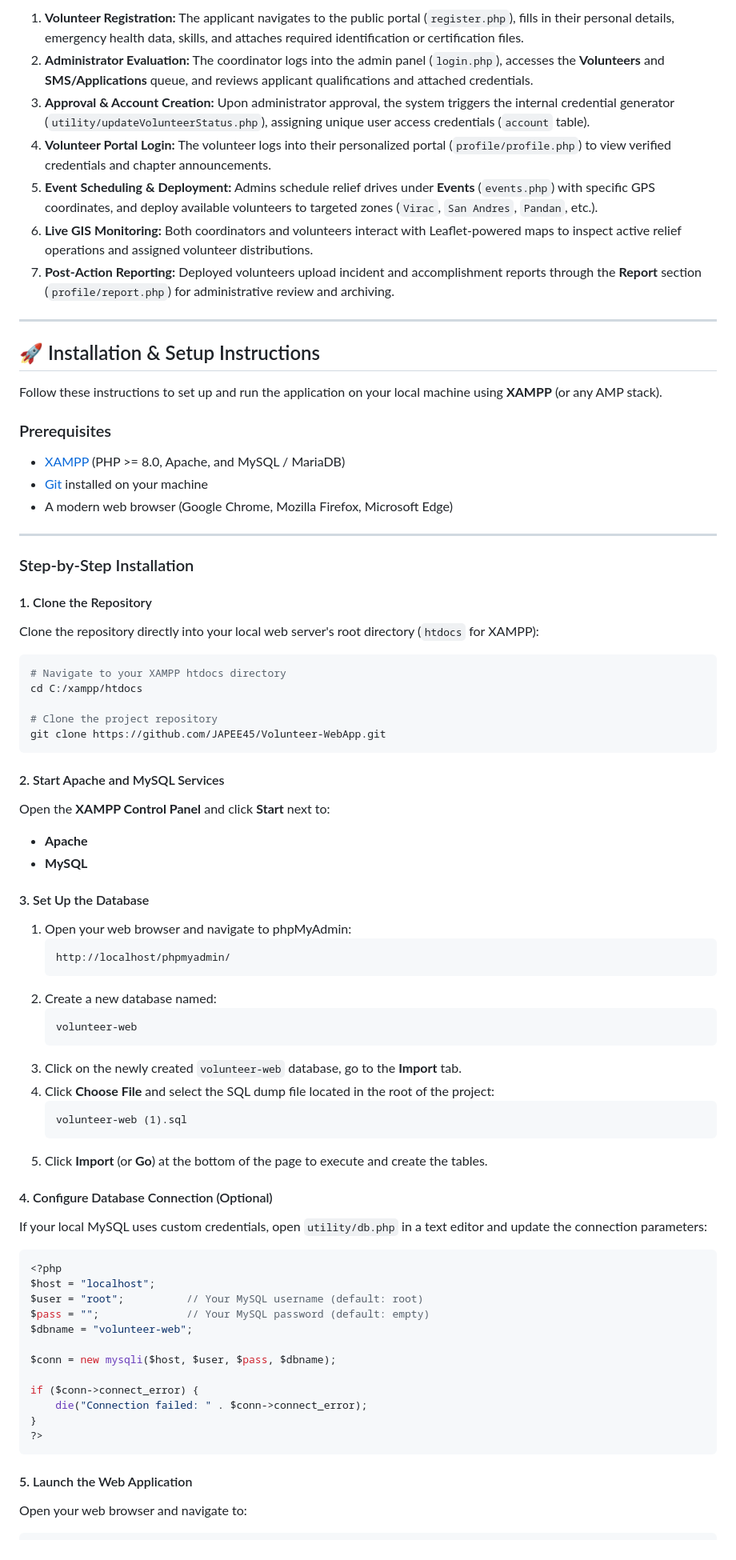
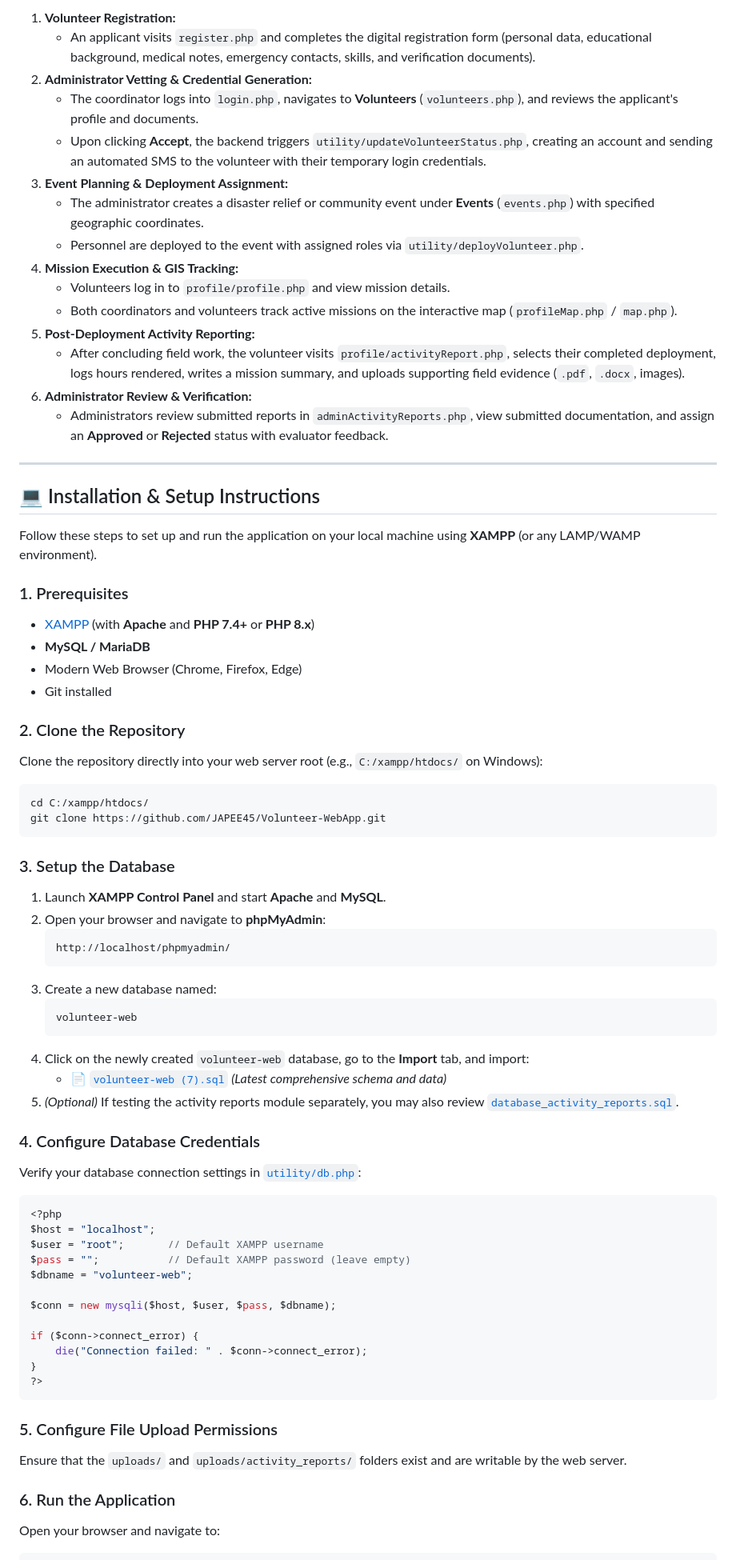
Before and after one commit to JAPEE45/Volunteer-WebApp, a Markdown page: README.md, the part around one of its changes. Shown at 80% size. GitHub-like rendering.

Commit message:
docs: update README with comprehensive features, academic background, and setup guide

````diff
--- a/README.md
+++ b/README.md
@@ -92,68 +90,63 @@ From multi-step digital applicant vetting and automated credential generation to
 ```
 
-1. **Volunteer Registration:** The applicant navigates to the public portal (`register.php`), fills in their personal details, emergency health data, skills, and attaches required identification or certification files.
-2. **Administrator Evaluation:** The coordinator logs into the admin panel (`login.php`), accesses the **Volunteers** and **SMS/Applications** queue, and reviews applicant qualifications and attached credentials.
-3. **Approval & Account Creation:** Upon administrator approval, the system triggers the internal credential generator (`utility/updateVolunteerStatus.php`), assigning unique user access credentials (`account` table).
-4. **Volunteer Portal Login:** The volunteer logs into their personalized portal (`profile/profile.php`) to view verified credentials and chapter announcements.
-5. **Event Scheduling & Deployment:** Admins schedule relief drives under **Events** (`events.php`) with specific GPS coordinates, and deploy available volunteers to targeted zones (`Virac`, `San Andres`, `Pandan`, etc.).
-6. **Live GIS Monitoring:** Both coordinators and volunteers interact with Leaflet-powered maps to inspect active relief operations and assigned volunteer distributions.
-7. **Post-Action Reporting:** Deployed volunteers upload incident and accomplishment reports through the **Report** section (`profile/report.php`) for administrative review and archiving.
+1. **Volunteer Registration:**
+   * An applicant visits `register.php` and completes the digital registration form (personal data, educational background, medical notes, emergency contacts, skills, and verification documents).
+2. **Administrator Vetting & Credential Generation:**
+   * The coordinator logs into `login.php`, navigates to **Volunteers** (`volunteers.php`), and reviews the applicant's profile and documents.
+   * Upon clicking **Accept**, the backend triggers `utility/updateVolunteerStatus.php`, creating an account and sending an automated SMS to the volunteer with their temporary login credentials.
+3. **Event Planning & Deployment Assignment:**
+   * The administrator creates a disaster relief or community event under **Events** (`events.php`) with specified geographic coordinates.
+   * Personnel are deployed to the event with assigned roles via `utility/deployVolunteer.php`.
+4. **Mission Execution & GIS Tracking:**
+   * Volunteers log in to `profile/profile.php` and view mission details.
+   * Both coordinators and volunteers track active missions on the interactive map (`profileMap.php` / `map.php`).
+5. **Post-Deployment Activity Reporting:**
+   * After concluding field work, the volunteer visits `profile/activityReport.php`, selects their completed deployment, logs hours rendered, writes a mission summary, and uploads supporting field evidence (`.pdf`, `.docx`, images).
+6. **Administrator Review & Verification:**
+   * Administrators review submitted reports in `adminActivityReports.php`, view submitted documentation, and assign an **Approved** or **Rejected** status with evaluator feedback.
 
 ---
 
-## 🚀 Installation & Setup Instructions
+## 💻 Installation & Setup Instructions
 
-Follow these instructions to set up and run the application on your local machine using **XAMPP** (or any AMP stack).
+Follow these steps to set up and run the application on your local machine using **XAMPP** (or any LAMP/WAMP environment).
 
-### Prerequisites
-* [XAMPP](https://www.apachefriends.org/) (PHP >= 8.0, Apache, and MySQL / MariaDB)
-* [Git](https://git-scm.com/) installed on your machine
-* A modern web browser (Google Chrome, Mozilla Firefox, Microsoft Edge)
+### 1. Prerequisites
+* [XAMPP](https://www.apachefriends.org/) (with **Apache** and **PHP 7.4+** or **PHP 8.x**)
+* **MySQL / MariaDB**
+* Modern Web Browser (Chrome, Firefox, Edge)
+* Git installed
 
----
-
-### Step-by-Step Installation
-
-#### 1. Clone the Repository
-Clone the repository directly into your local web server's root directory (`htdocs` for XAMPP):
+### 2. Clone the Repository
+Clone the repository directly into your web server root (e.g., `C:/xampp/htdocs/` on Windows):
 
 ```bash
-# Navigate to your XAMPP htdocs directory
-cd C:/xampp/htdocs
-
-# Clone the project repository
+cd C:/xampp/htdocs/
 git clone https://github.com/JAPEE45/Volunteer-WebApp.git
 ```
 
-#### 2. Start Apache and MySQL Services
-Open the **XAMPP Control Panel** and click **Start** next to:
-* **Apache**
-* **MySQL**
-
-#### 3. Set Up the Database
-1. Open your web browser and navigate to phpMyAdmin:
+### 3. Setup the Database
+1. Launch **XAMPP Control Panel** and start **Apache** and **MySQL**.
+2. Open your browser and navigate to **phpMyAdmin**:
    ```
    http://localhost/phpmyadmin/
    ```
-2. Create a new database named:
+3. Create a new database named:
    ```sql
    volunteer-web
    ```
-3. Click on the newly created `volunteer-web` database, go to the **Import** tab.
-4. Click **Choose File** and select the SQL dump file located in the root of the project:
-   ```
-   volunteer-web (1).sql
-   ```
-5. Click **Import** (or **Go**) at the bottom of the page to execute and create the tables.
+4. Click on the newly created `volunteer-web` database, go to the **Import** tab, and import:
+   * 📄 [`volunteer-web (7).sql`](file:///C:/xampp/htdocs/Volunteer-WebApp/volunteer-web%20%287%29.sql) *(Latest comprehensive schema and data)*
+5. *(Optional)* If testing the activity reports module separately, you may also review [`database_activity_reports.sql`](file:///C:/xampp/htdocs/Volunteer-WebApp/database_activity_reports.sql).
 
-#### 4. Configure Database Connection (Optional)
-If your local MySQL uses custom credentials, open `utility/db.php` in a text editor and update the connection parameters:
+### 4. Configure Database Credentials
+Verify your database connection settings in [`utility/db.php`](file:///C:/xampp/htdocs/Volunteer-WebApp/utility/db.php):
 
 ```php
 <?php
 $host = "localhost";
-$user = "root";          // Your MySQL username (default: root)
-$pass = "";              // Your MySQL password (default: empty)
+$user = "root";       // Default XAMPP username
+$pass = "";           // Default XAMPP password (leave empty)
 $dbname = "volunteer-web";
 
 $conn = new mysqli($host, $user, $pass, $dbname);
@@ -164,6 +157,9 @@ if ($conn->connect_error) {
 ?>
 ```
 
-#### 5. Launch the Web Application
-Open your web browser and navigate to:
+### 5. Configure File Upload Permissions
+Ensure that the `uploads/` and `uploads/activity_reports/` folders exist and are writable by the web server.
+
+### 6. Run the Application
+Open your browser and navigate to:
 ```
````
Also changed, not shown: other parts of README.md (+64 -78 lines).
